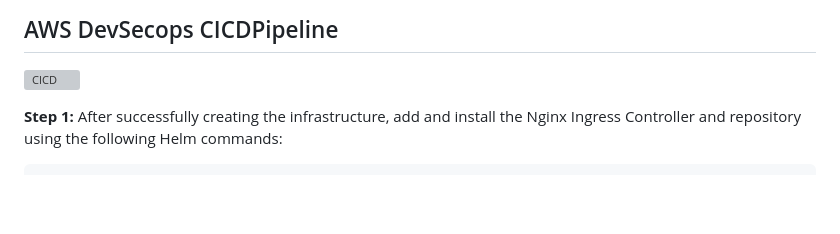
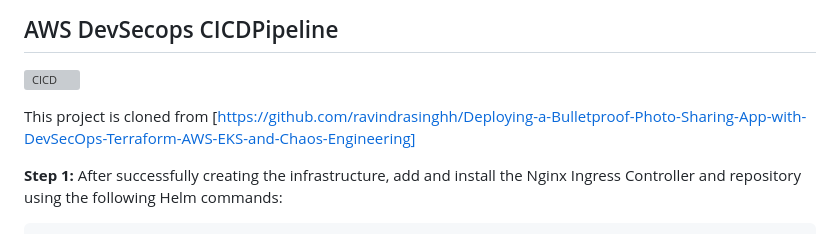
Before and after one commit to 0xKMT/Deploying-a-Bulletproof-Photo-Sharing-App-with-DevSecOps-Chaos-Engineering, a Markdown page: README.md, the part around the change. Rendered like a GitHub page; blank space fills up the shorter version; grey boxes are pictures that could not be loaded.

```diff
--- a/README.md
+++ b/README.md
@@ -1,5 +1,7 @@
 ## AWS DevSecops CICDPipeline
 ![CICD](docs/secops.png)
+
+This project is cloned from [https://github.com/ravindrasinghh/Deploying-a-Bulletproof-Photo-Sharing-App-with-DevSecOps-Terraform-AWS-EKS-and-Chaos-Engineering]
 
 **Step 1:**
 After successfully creating the infrastructure, add and install the Nginx Ingress Controller and repository using the following Helm commands:
```
